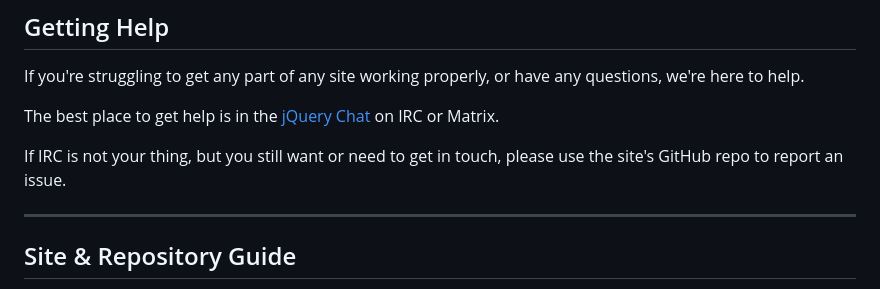
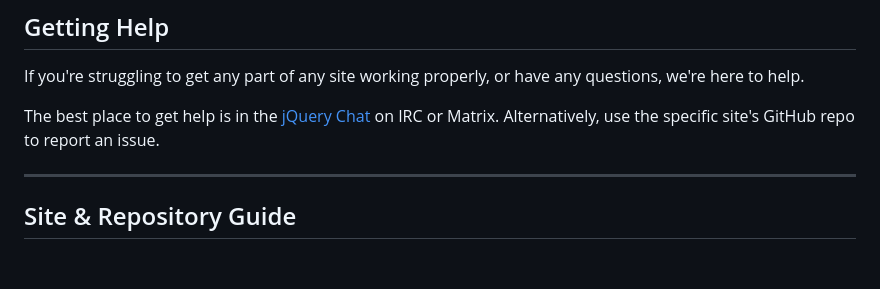
Before and after one commit to jquery/contribute.jquery.org, a Markdown page: pages/web-sites.md, the part around the change. Drawn GitHub-style; blank space fills up the shorter version.

```diff
--- a/pages/web-sites.md
+++ b/pages/web-sites.md
@@ -211,9 +211,7 @@ work.
 
 If you're struggling to get any part of any site working properly, or have any questions, we're here to help.
 
-The best place to get help is in the [jQuery Chat](https://jquery.com/support/) on IRC or Matrix.
-
-If IRC is not your thing, but you still want or need to get in touch, please use the site's GitHub repo to report an issue.
+The best place to get help is in the [jQuery Chat](https://jquery.com/support/) on IRC or Matrix. Alternatively, use the specific site's GitHub repo to report an issue.
 
 ---
 
```
Also changed, not shown: pages/documentation.md (+9 -12 lines).
